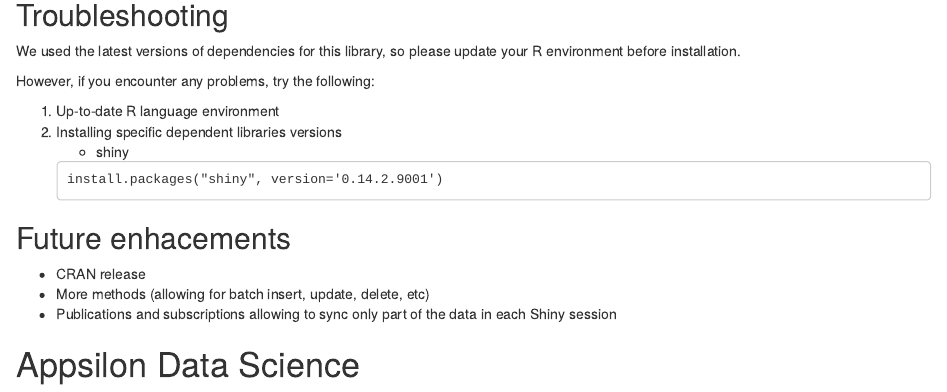
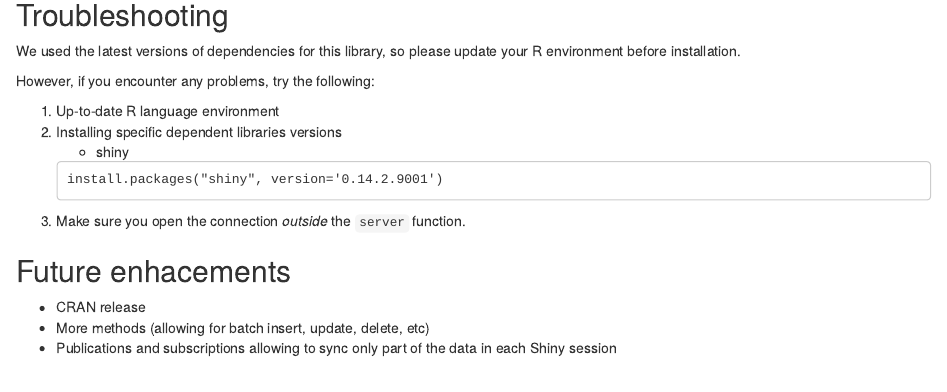
Before and after one commit to Appsilon/shiny.collections, an R Markdown document (README.Rmd): the page in a window 1100 px wide, from 1280 px down. Rendered offline with R 4.5, knitr and Pandoc, with nearby package versions; a font, style sheet, LaTeX package, included part or bibliography that could not be used is replaced or left out.

Commit message:
Update README.Rmd

````diff
--- a/README.Rmd
+++ b/README.Rmd
@@ -116,6 +116,7 @@ However, if you encounter any problems, try the following:
     ```
     install.packages("shiny", version='0.14.2.9001')
     ```
+3. Make sure you open the connection _outside_ the `server` function.
 
 Future enhacements
 ------------------
````
